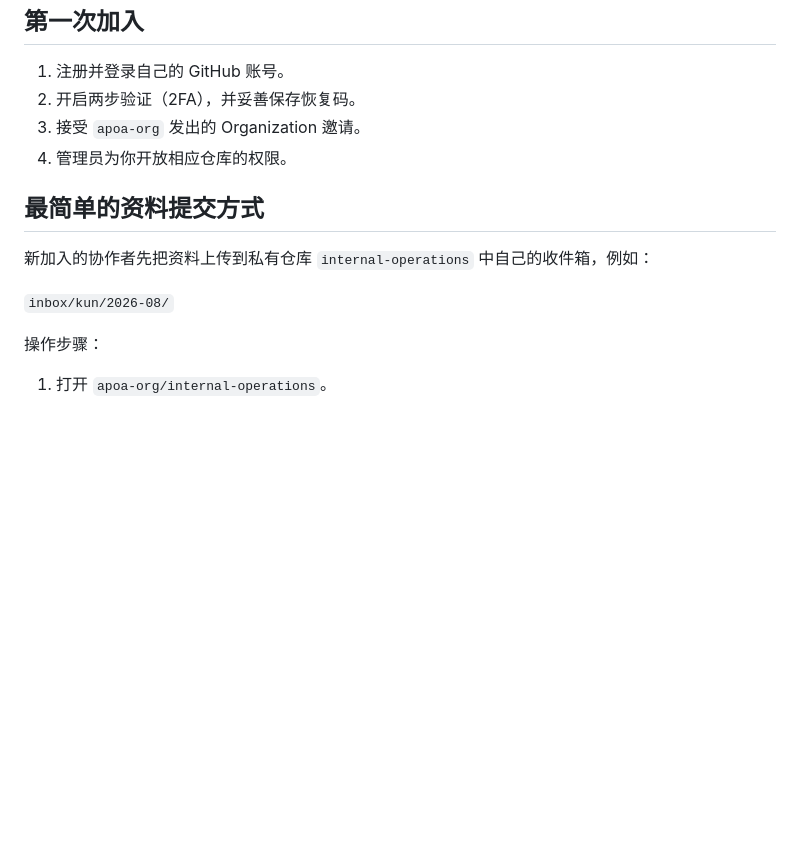
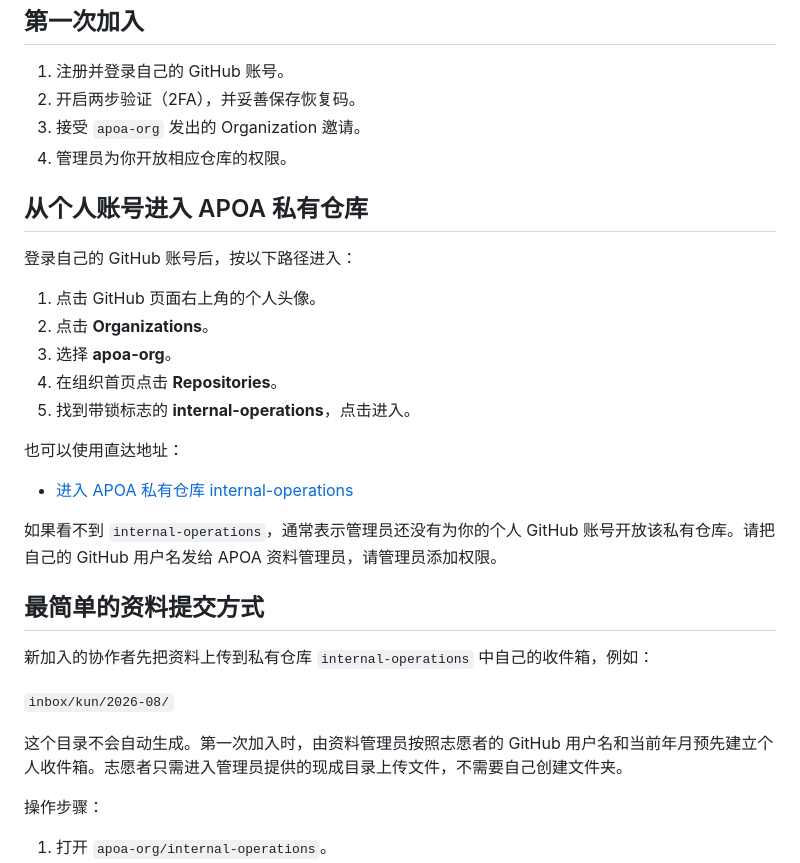
Before and after one commit to apoa-org/organization-handbook, a Markdown page: volunteers/github-beginner-guide-zh.md, the part around the change. GitHub-like rendering; blank space fills up the shorter version.

Commit message:
Update GitHub beginner guide with repository access info
Added instructions for accessing the APOA private repository and submitting materials.

```diff
--- a/volunteers/github-beginner-guide-zh.md
+++ b/volunteers/github-beginner-guide-zh.md
@@ -15,11 +15,29 @@
 3. 接受 `apoa-org` 发出的 Organization 邀请。
 4. 管理员为你开放相应仓库的权限。
 
+## 从个人账号进入 APOA 私有仓库
+
+登录自己的 GitHub 账号后，按以下路径进入：
+
+1. 点击 GitHub 页面右上角的个人头像。
+2. 点击 **Organizations**。
+3. 选择 **apoa-org**。
+4. 在组织首页点击 **Repositories**。
+5. 找到带锁标志的 **internal-operations**，点击进入。
+
+也可以使用直达地址：
+
+- [进入 APOA 私有仓库 internal-operations](https://github.com/apoa-org/internal-operations)
+
+如果看不到 `internal-operations`，通常表示管理员还没有为你的个人 GitHub 账号开放该私有仓库。请把自己的 GitHub 用户名发给 APOA 资料管理员，请管理员添加权限。
+
 ## 最简单的资料提交方式
 
 新加入的协作者先把资料上传到私有仓库 `internal-operations` 中自己的收件箱，例如：
 
 `inbox/kun/2026-08/`
+
+这个目录不会自动生成。第一次加入时，由资料管理员按照志愿者的 GitHub 用户名和当前年月预先建立个人收件箱。志愿者只需进入管理员提供的现成目录上传文件，不需要自己创建文件夹。
 
 操作步骤：
 
```
